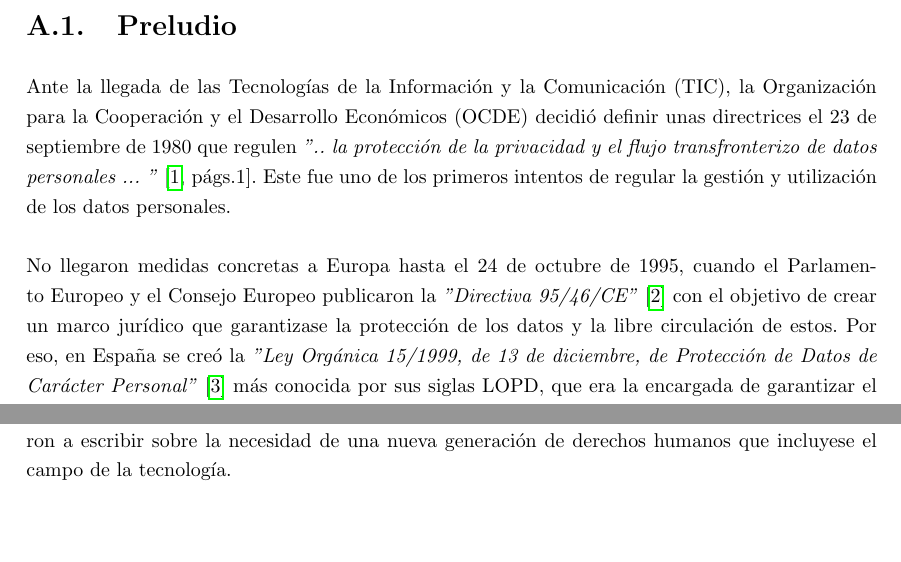
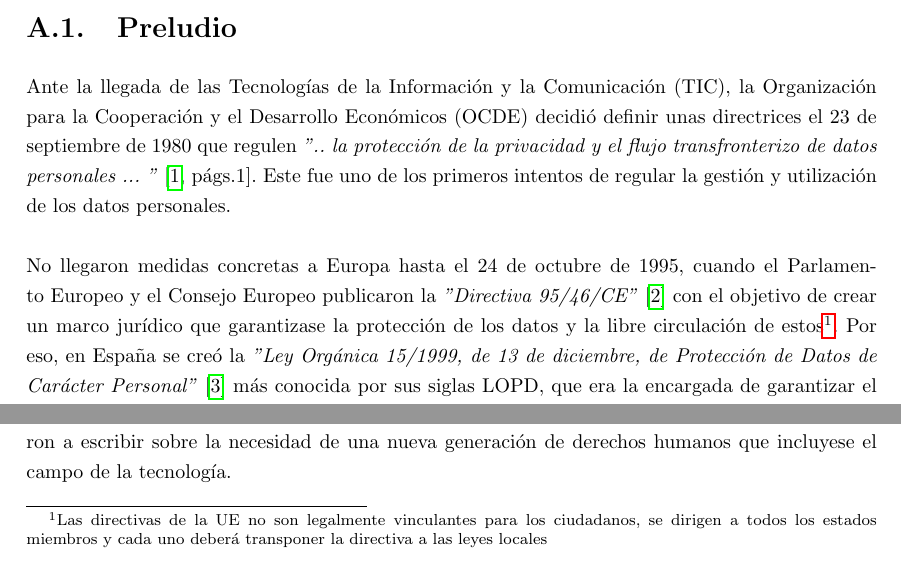
Before and after one commit to Ibaii99/PFG_MEMORIA, a LaTeX book (MAIN.tex, which reads Anexos/1.AnexoProteccionDatos.tex): two parts of page 23 of 28, joined at a grey line, cut so that both start at the same text, the shorter picture padded with empty space. Compiled offline with pdfLaTeX.

Commit message:
fix(): subbibliography added and bugs fixed

```diff
--- a/Anexos/1.AnexoProteccionDatos.tex
+++ b/Anexos/1.AnexoProteccionDatos.tex
@@ -9,7 +9,7 @@
 \section{Preludio}
 Ante la llegada de las Tecnologías de la Información y la Comunicación (TIC), la Organización para la Cooperación y el Desarrollo Económicos (OCDE) decidió definir unas directrices el 23 de septiembre de 1980 que regulen \textit{".. la protección de la privacidad y el flujo transfronterizo de datos personales ... "} \autocite[\ppno 1]{oecdOECDGuidelinesProtection2002}. Este fue uno de los primeros intentos de regular la gestión y utilización de los datos personales.
 \\ \\
-No llegaron medidas concretas a Europa hasta el 24 de octubre de 1995, cuando el Parlamento Europeo y el Consejo Europeo publicaron la \textit{"Directiva 95/46/CE"} \autocite{DIRECTIVA9546} con el objetivo de crear un marco jurídico que garantizase la protección de los datos y la libre circulación de estos. Por eso, en España se creó la \textit{"Ley Orgánica 15/1999, de 13 de diciembre, de Protección de Datos de Carácter Personal"} \autocite{LEYORGANICA15} más conocida por sus siglas LOPD, que era la encargada de garantizar el cumplimiento de la directiva europea en España.
+No llegaron medidas concretas a Europa hasta el 24 de octubre de 1995, cuando el Parlamento Europeo y el Consejo Europeo publicaron la \textit{"Directiva 95/46/CE"} \autocite{DIRECTIVA9546} con el objetivo de crear un marco jurídico que garantizase la protección de los datos y la libre circulación de estos\footnote{Las directivas de la UE no son legalmente vinculantes para los ciudadanos, se dirigen a todos los estados miembros y cada uno deberá transponer la directiva a las leyes locales}. Por eso, en España se creó la \textit{"Ley Orgánica 15/1999, de 13 de diciembre, de Protección de Datos de Carácter Personal"} \autocite{LEYORGANICA15} más conocida por sus siglas LOPD, que era la encargada de garantizar el cumplimiento de la directiva europea en España.
 \\ \\
 Ante la ausencia de leyes que garantizaran el cumplimiento de los derechos humanos en internet, algunos autores empezaron a definir los derechos digitales. Una de las primeras declaraciones de derechos fundamentales tecnológicos fue la de Robert B. Gelman, que en 1997 difundió una propuesta de \textit{"Declaración de los Derechos Humanos en el Ciberespacio"}, basada en la Declaración Universal de los Derechos Humanos de 1948.
 \\ \\
```
